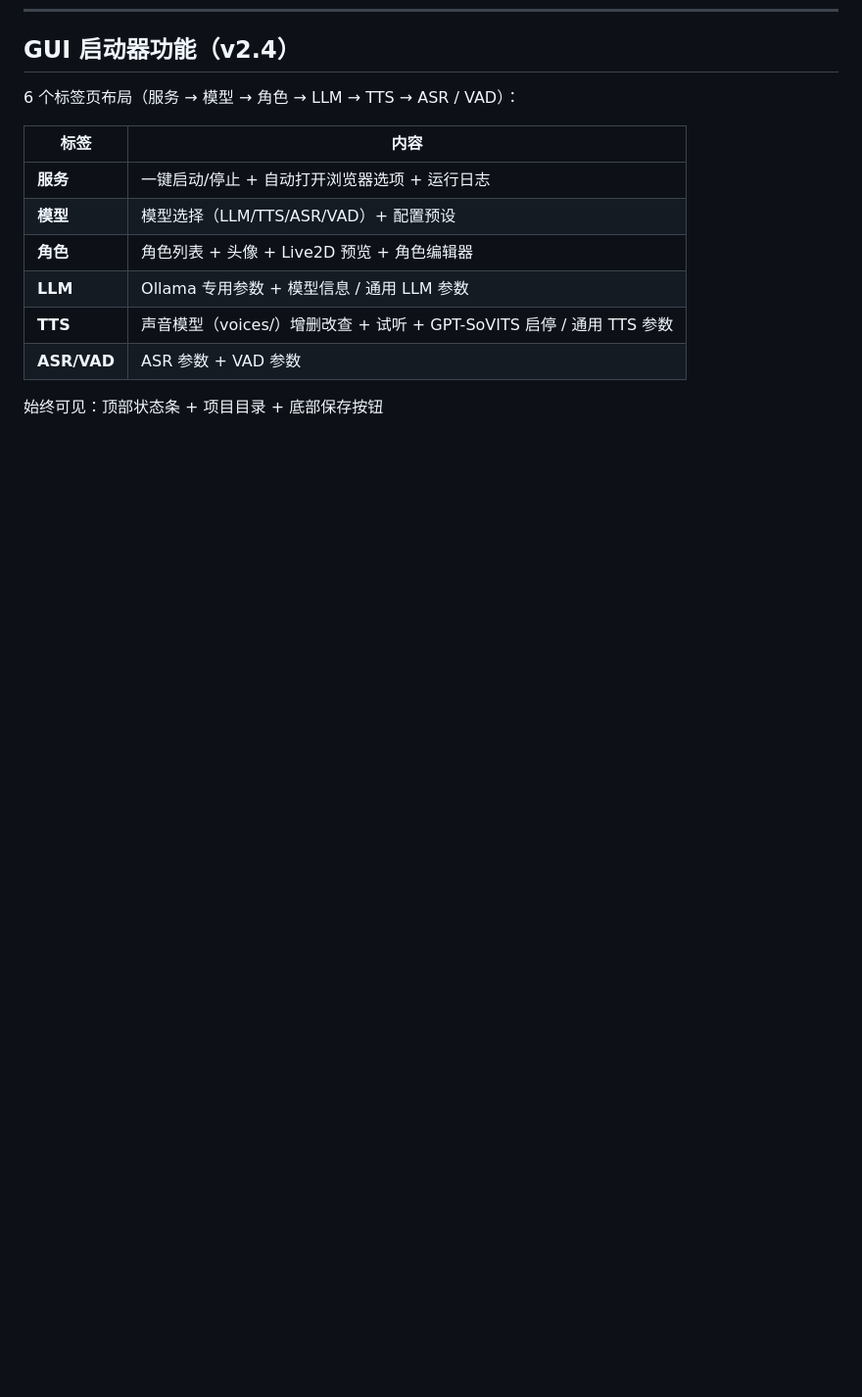
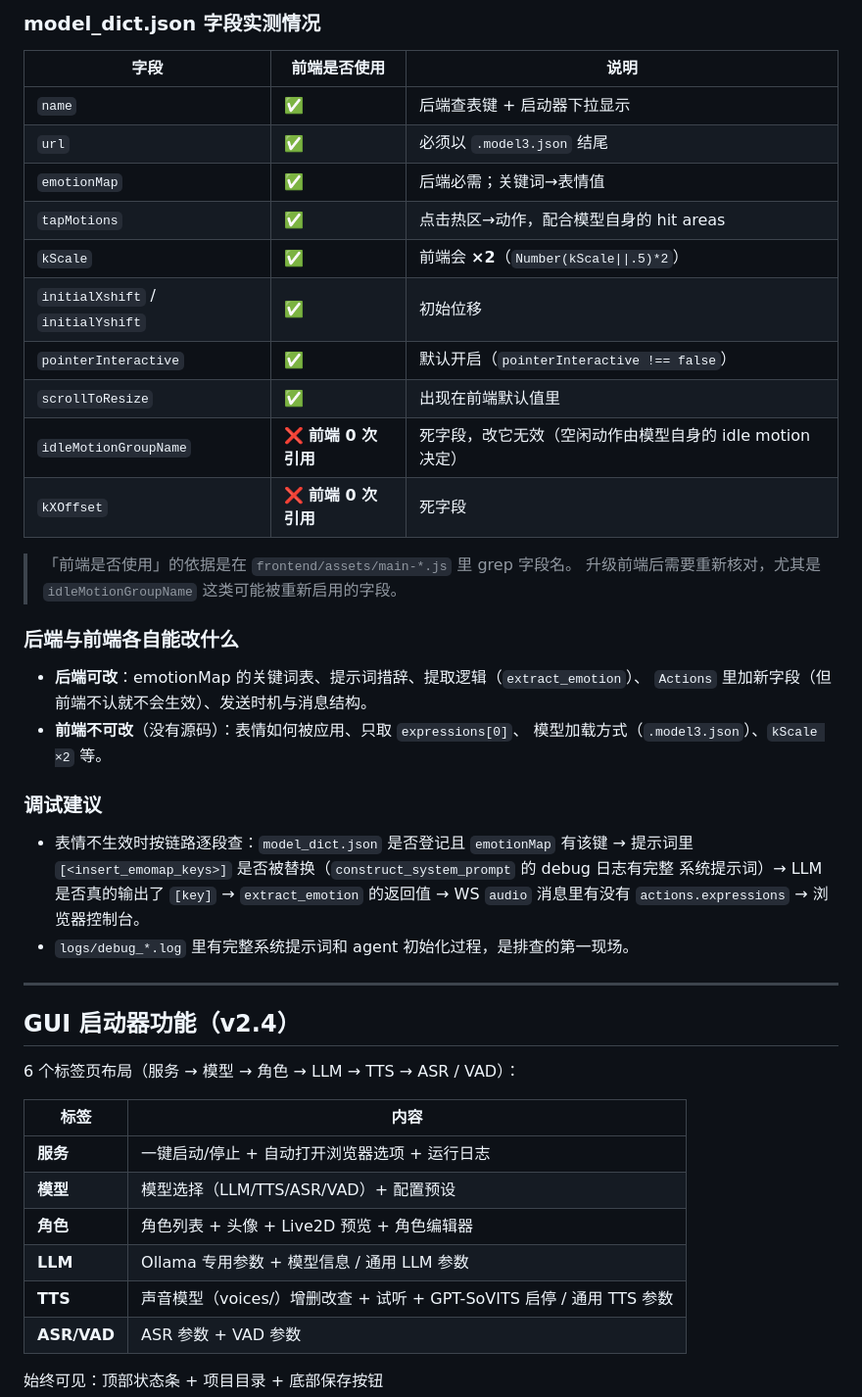
Before and after one commit to yancheng1018/Local-LLM-Voice-Avatar, a Markdown page: ZCODE_CONTEXT.md, the part around one of its changes. Shown at 98% size. Drawn GitHub-style; blank space fills up the shorter version.

```diff
--- a/ZCODE_CONTEXT.md
+++ b/ZCODE_CONTEXT.md
@@ -319,3 +373,38 @@ WebSocket 发 `switch-config` 完成的（见 `service_context._handle_config_sw
+### model_dict.json 字段实测情况
+
+| 字段 | 前端是否使用 | 说明 |
+|------|--------------|------|
+| `name` | ✅ | 后端查表键 + 启动器下拉显示 |
+| `url` | ✅ | 必须以 `.model3.json` 结尾 |
+| `emotionMap` | ✅ | 后端必需；关键词→表情值 |
+| `tapMotions` | ✅ | 点击热区→动作，配合模型自身的 hit areas |
+| `kScale` | ✅ | 前端会 **×2**（`Number(kScale\|\|.5)*2`） |
+| `initialXshift` / `initialYshift` | ✅ | 初始位移 |
+| `pointerInteractive` | ✅ | 默认开启（`pointerInteractive !== false`） |
+| `scrollToResize` | ✅ | 出现在前端默认值里 |
+| `idleMotionGroupName` | ❌ **前端 0 次引用** | 死字段，改它无效（空闲动作由模型自身的 idle motion 决定） |
+| `kXOffset` | ❌ **前端 0 次引用** | 死字段 |
+
+> 「前端是否使用」的依据是在 `frontend/assets/main-*.js` 里 grep 字段名。
+> 升级前端后需要重新核对，尤其是 `idleMotionGroupName` 这类可能被重新启用的字段。
+
+### 后端与前端各自能改什么
+
+- **后端可改**：emotionMap 的关键词表、提示词措辞、提取逻辑（`extract_emotion`）、
+  `Actions` 里加新字段（但前端不认就不会生效）、发送时机与消息结构。
+- **前端不可改**（没有源码）：表情如何被应用、只取 `expressions[0]`、
+  模型加载方式（`.model3.json`）、`kScale ×2` 等。
+
+### 调试建议
+
+- 表情不生效时按链路逐段查：`model_dict.json` 是否登记且 `emotionMap` 有该键 →
+  提示词里 `[<insert_emomap_keys>]` 是否被替换（`construct_system_prompt` 的 debug 日志有完整
+  系统提示词）→ LLM 是否真的输出了 `[key]` → `extract_emotion` 的返回值 →
+  WS `audio` 消息里有没有 `actions.expressions` → 浏览器控制台。
+- `logs/debug_*.log` 里有完整系统提示词和 agent 初始化过程，是排查的第一现场。
+
+---
+
 ## GUI 启动器功能（v2.4）
 
 6 个标签页布局（服务 → 模型 → 角色 → LLM → TTS → ASR / VAD）：
```
Also changed, not shown: other parts of ZCODE_CONTEXT.md (+54 -0 lines).
